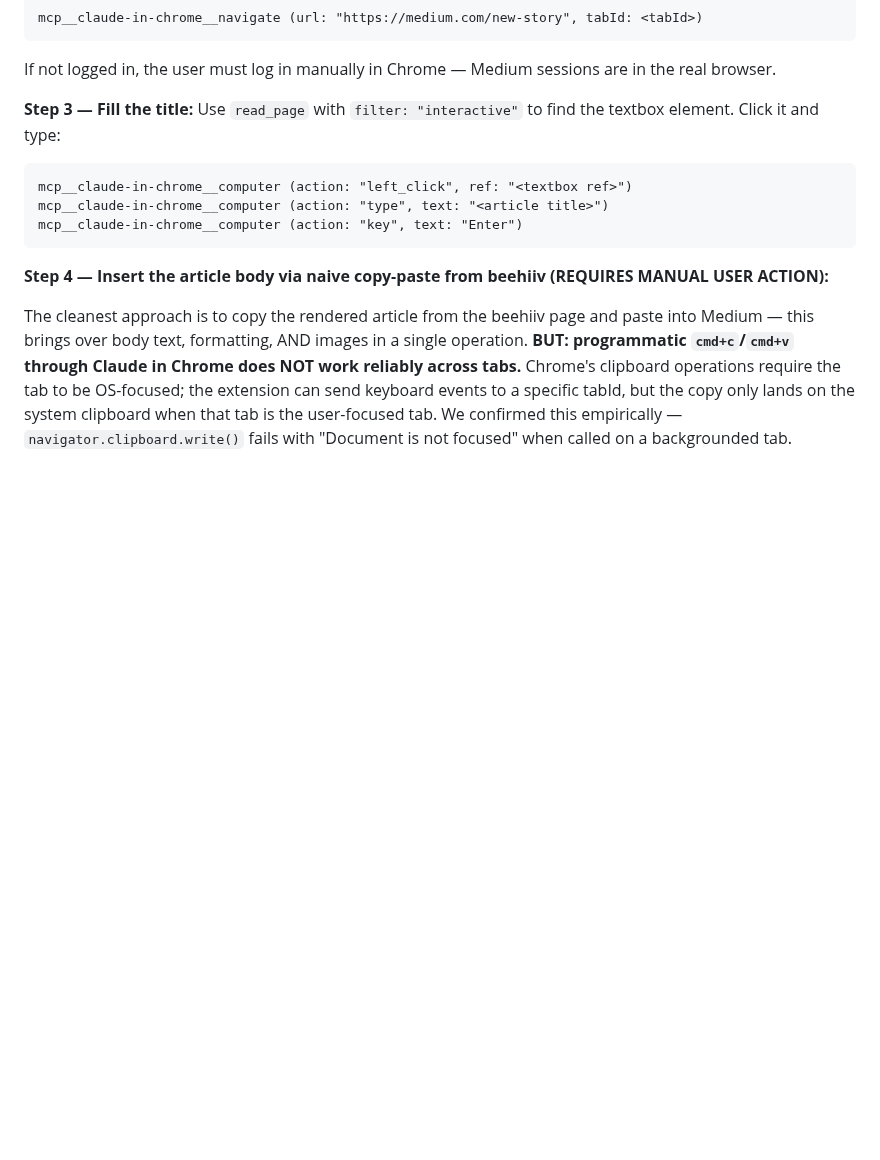
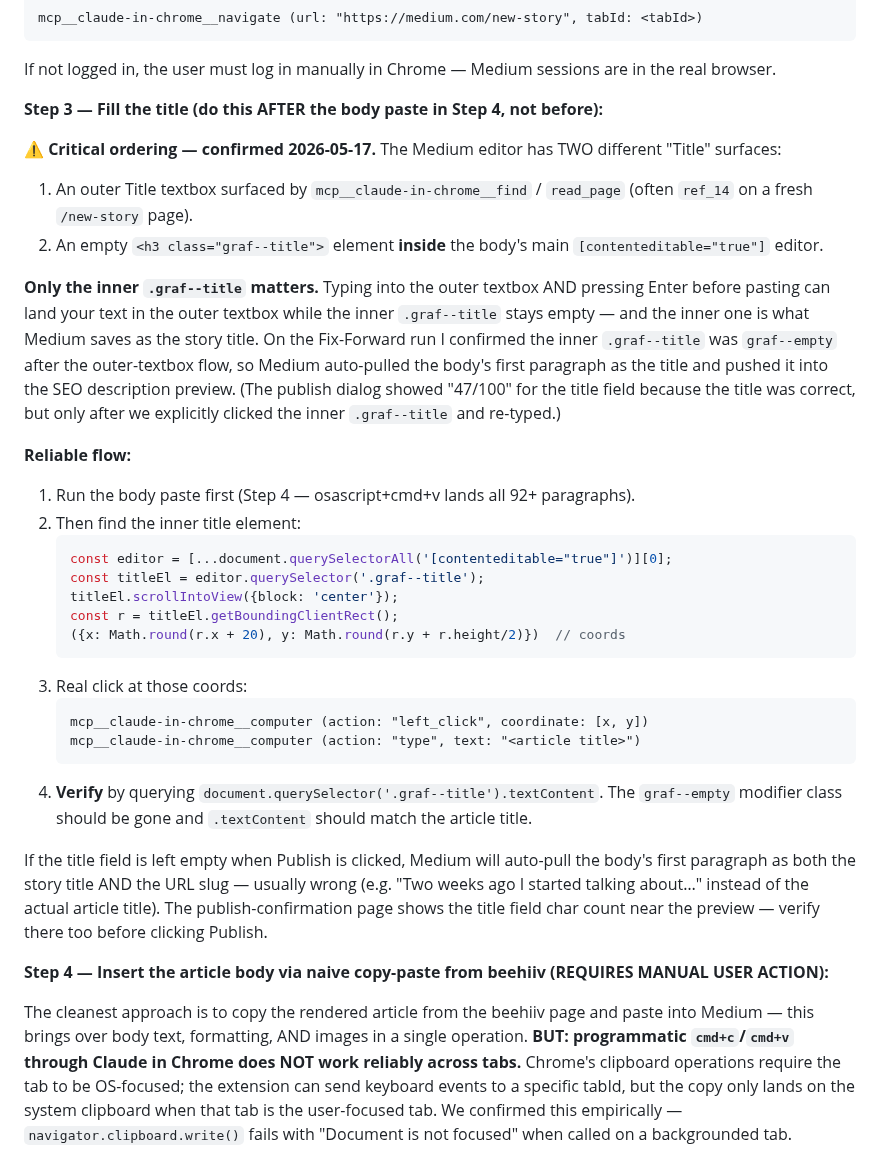
Before and after one commit to michaellady/claude-social-media-skills, a Markdown page: crosspost-newsletter/SKILL.md, the part around the change. Drawn GitHub-style; blank space fills up the shorter version.

Commit message:
crosspost-newsletter: Medium title-setting fix (2026-05-17)
The Medium editor has TWO Title surfaces — an outer textbox surfaced by
find/read_page (often ref_14) AND an empty `<h3 class="graf--title">`
inside the body editor. Only the inner `.graf--title` is what Medium
saves as the story title; typing into the outer textbox before pasting
silently leaves the inner one empty.

On the Fix-Forward run this caused Medium to auto-pull the body's
first paragraph ("Two weeks ago I started talking about…") as the
title. Caught at publish-confirmation page — the preview showed the
wrong title.

Updated Step 3:
- Reorder: paste body first (Step 4), THEN set title (Step 3)
- Use coordinate-based click on `.graf--title` (not ref-based on outer textbox)
- Verify via document.querySelector('.graf--title').textContent before Publish
- Also flag that the publish-confirmation page shows the title field
  char count — verify there too as a second gate.

````diff
--- a/crosspost-newsletter/SKILL.md
+++ b/crosspost-newsletter/SKILL.md
@@ -777,13 +777,32 @@ mcp__claude-in-chrome__navigate (url: "https://medium.com/new-story", tabId: <ta
 ```
 If not logged in, the user must log in manually in Chrome — Medium sessions are in the real browser.
 
-**Step 3 — Fill the title:**
-Use `read_page` with `filter: "interactive"` to find the textbox element. Click it and type:
-```
-mcp__claude-in-chrome__computer (action: "left_click", ref: "<textbox ref>")
-mcp__claude-in-chrome__computer (action: "type", text: "<article title>")
-mcp__claude-in-chrome__computer (action: "key", text: "Enter")
-```
+**Step 3 — Fill the title (do this AFTER the body paste in Step 4, not before):**
+
+⚠️ **Critical ordering — confirmed 2026-05-17.** The Medium editor has TWO different "Title" surfaces:
+1. An outer Title textbox surfaced by `mcp__claude-in-chrome__find` / `read_page` (often `ref_14` on a fresh `/new-story` page).
+2. An empty `<h3 class="graf--title">` element **inside** the body's main `[contenteditable="true"]` editor.
+
+**Only the inner `.graf--title` matters.** Typing into the outer textbox AND pressing Enter before pasting can land your text in the outer textbox while the inner `.graf--title` stays empty — and the inner one is what Medium saves as the story title. On the Fix-Forward run I confirmed the inner `.graf--title` was `graf--empty` after the outer-textbox flow, so Medium auto-pulled the body's first paragraph as the title and pushed it into the SEO description preview. (The publish dialog showed "47/100" for the title field because the title was correct, but only after we explicitly clicked the inner `.graf--title` and re-typed.)
+
+**Reliable flow:**
+1. Run the body paste first (Step 4 — osascript+cmd+v lands all 92+ paragraphs).
+2. Then find the inner title element:
+   ```js
+   const editor = [...document.querySelectorAll('[contenteditable="true"]')][0];
+   const titleEl = editor.querySelector('.graf--title');
+   titleEl.scrollIntoView({block: 'center'});
+   const r = titleEl.getBoundingClientRect();
+   ({x: Math.round(r.x + 20), y: Math.round(r.y + r.height/2)})  // coords
+   ```
+3. Real click at those coords:
+   ```
+   mcp__claude-in-chrome__computer (action: "left_click", coordinate: [x, y])
+   mcp__claude-in-chrome__computer (action: "type", text: "<article title>")
+   ```
+4. **Verify** by querying `document.querySelector('.graf--title').textContent`. The `graf--empty` modifier class should be gone and `.textContent` should match the article title.
+
+If the title field is left empty when Publish is clicked, Medium will auto-pull the body's first paragraph as both the story title AND the URL slug — usually wrong (e.g. "Two weeks ago I started talking about…" instead of the actual article title). The publish-confirmation page shows the title field char count near the preview — verify there too before clicking Publish.
 
 **Step 4 — Insert the article body via naive copy-paste from beehiiv (REQUIRES MANUAL USER ACTION):**
 
````
